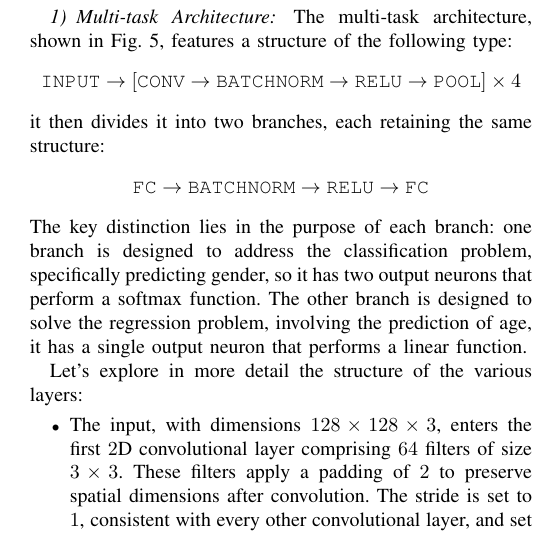
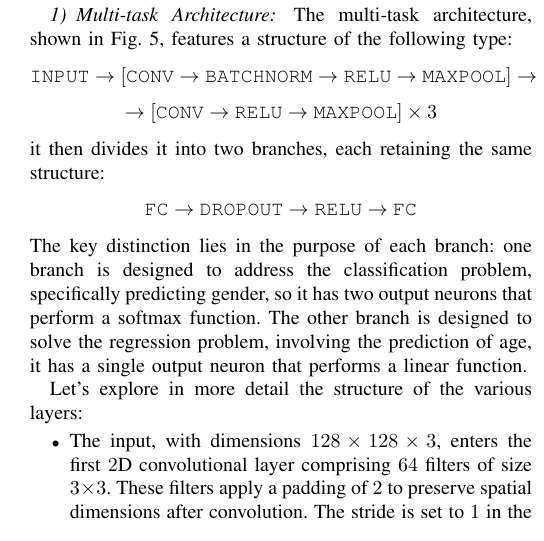
Before and after one commit to plspeziali/AgeGender-CNN, a LaTeX paper (Latex/age_gender_cnn_speziali.tex, which reads Latex/sections/approach.tex): part of one column of page 3 of 8, cut so that both start at the same text. Compiled offline with pdfLaTeX; a missing font is replaced by an installed copy or a similar font; a LaTeX package or settings file that is missing is left out.

Commit message:
Updated approach section with new structure

```diff
--- a/Latex/sections/approach.tex
+++ b/Latex/sections/approach.tex
@@ -98,9 +98,10 @@ Let's delve into the details of the both architectures.
 
 The multi-task architecture, shown in Fig.~\ref{cnn1},
 features a structure of the following type:
-$$ \text{\texttt{INPUT}} \rightarrow [\text{\texttt{CONV}} \rightarrow \text{\texttt{BATCHNORM}} \rightarrow \text{\texttt{RELU}} \rightarrow \text{\texttt{POOL}}] \times 4$$
+$$ \text{\texttt{INPUT}} \rightarrow [\text{\texttt{CONV}} \rightarrow \text{\texttt{BATCHNORM}} \rightarrow \text{\texttt{RELU}} \rightarrow \text{\texttt{MAXPOOL}}] \rightarrow $$
+$$\rightarrow [\text{\texttt{CONV}} \rightarrow \text{\texttt{RELU}} \rightarrow \text{\texttt{MAXPOOL}}]\times 3$$
 it then divides it into two branches, each retaining the same structure:
-$$ \text{\texttt{FC}} \rightarrow \text{\texttt{BATCHNORM}} \rightarrow \text{\texttt{RELU}} \rightarrow \text{\texttt{FC}}$$
+$$ \text{\texttt{FC}} \rightarrow \text{\texttt{DROPOUT}} \rightarrow \text{\texttt{RELU}} \rightarrow \text{\texttt{FC}}$$
 The key distinction lies in the purpose of each branch:
 one branch is designed to address the classification problem,
 specifically predicting gender,
@@ -119,6 +120,6 @@ Let's explore in more detail the structure of the various layers:
     \item The input, with dimensions $128\times128\times3$, enters
     the first $2$D convolutional layer comprising $64$ filters of size $3\times3$.
     These filters apply a padding of $2$ to preserve spatial dimensions
-    after convolution. The stride is set to $1$, consistent with every
-    other convolutional layer, and set to $2$ in the subsequent
+    after convolution. The stride is set to $1$
+    in the convolutional layer and set to $2$ in the subsequent
     pooling layer. This setting avoids requiring the network to learn
```
Also changed, not shown: Latex/age_gender_cnn_speziali.pdf, Latex/sections/approach.tex (6 more changed lines).
